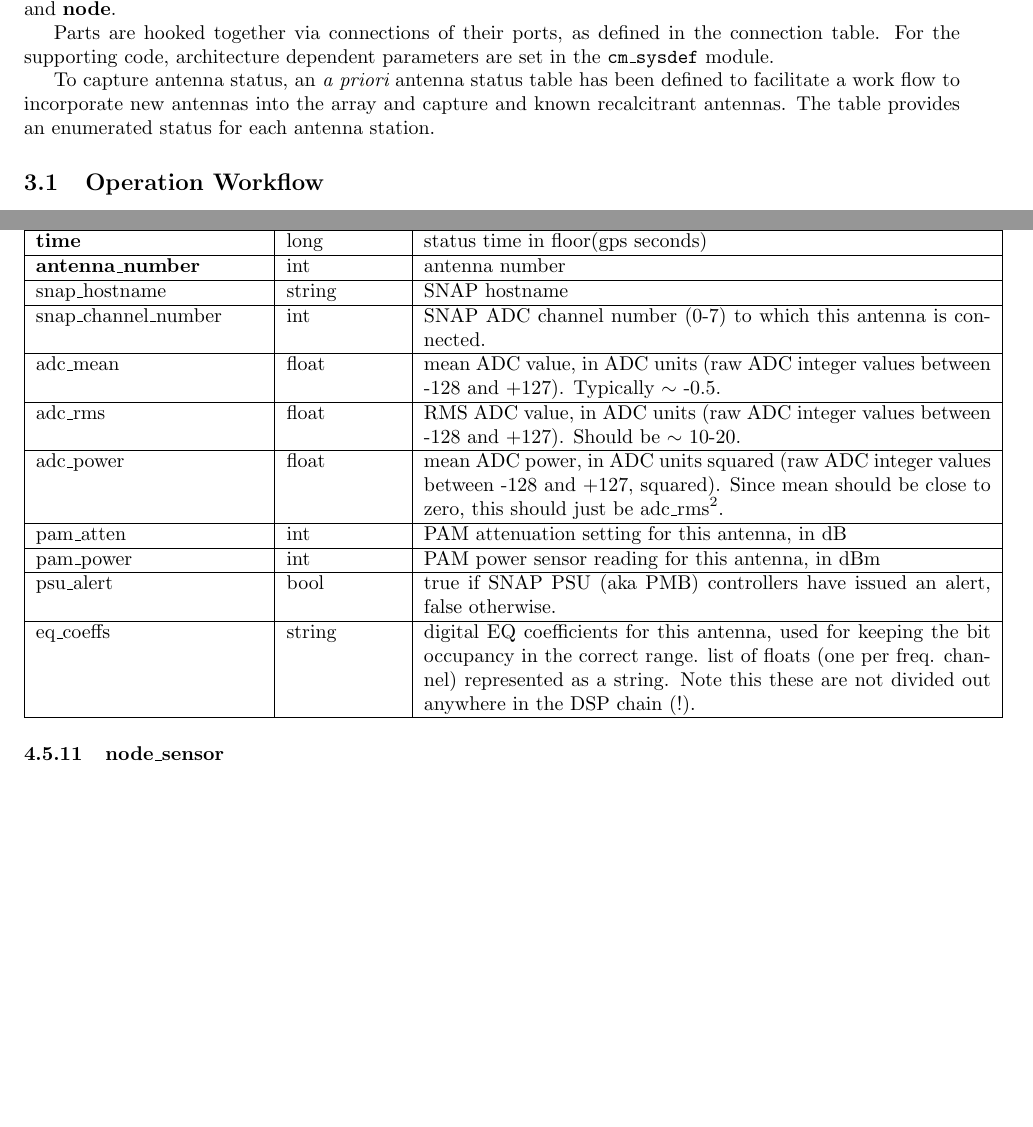
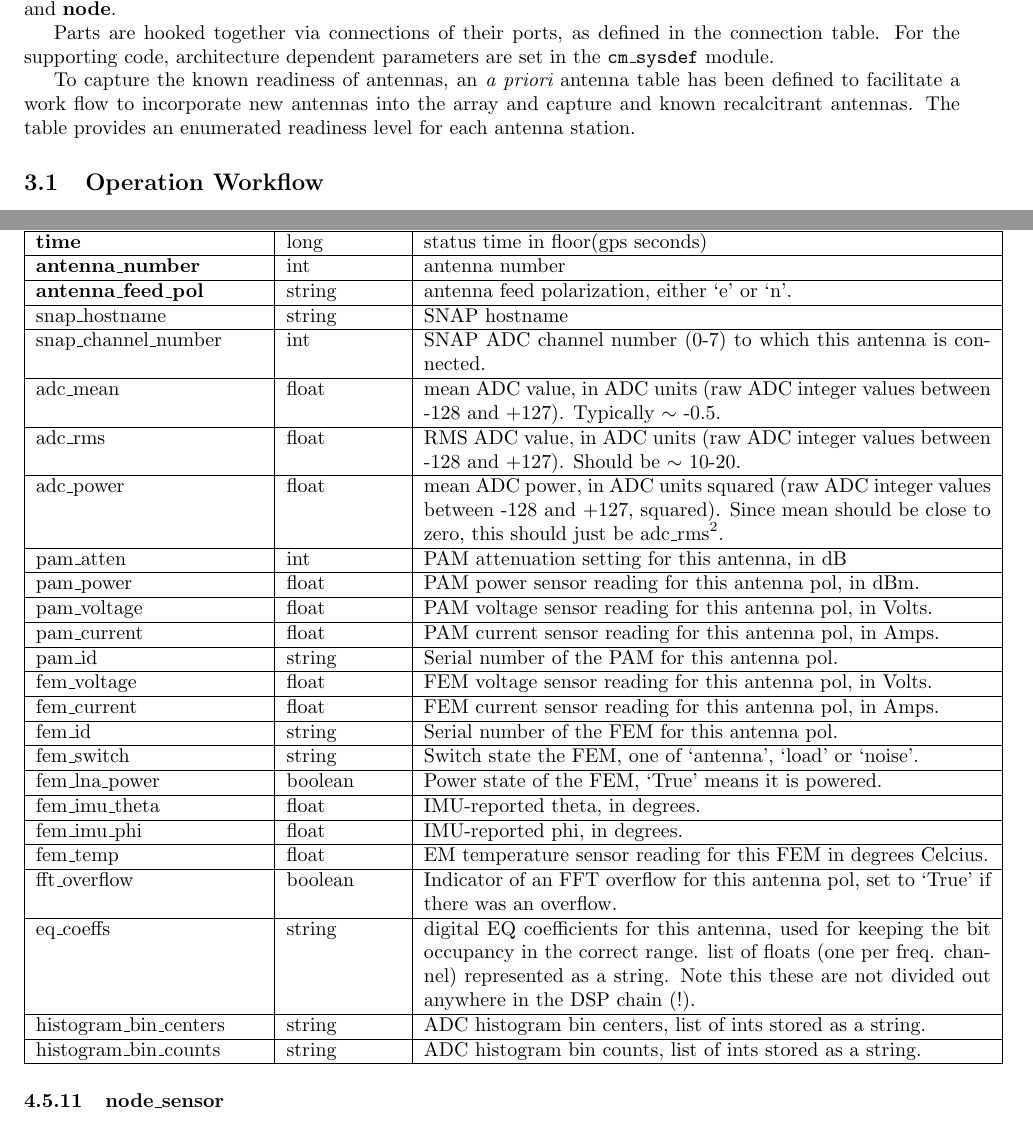
Before and after one commit to HERA-Team/hera_mc, a LaTeX document (Docs/mc_definition.tex): two parts of pages 2 and 13 of 19, joined at a grey line, cut so that both start at the same text, the shorter picture padded with empty space. Compiled offline with pdfLaTeX.

Commit message:
fix docs on antenna_status table.

```diff
--- a/Docs/mc_definition.tex
+++ b/Docs/mc_definition.tex
@@ -111,7 +111,7 @@ All parts and connections are timed in that they have a start and stop time of o
 
 Parts are hooked together via connections of their ports, as defined in the connection table.   For the supporting code, architecture dependent parameters are set in the {\tt cm\_sysdef} module.
 
-To capture antenna status, an {\em a priori} antenna status table has been defined to facilitate a work flow to incorporate new antennas into the array and capture and known recalcitrant antennas.  The table provides an enumerated status for each antenna station.
+To capture the known readiness of antennas, an {\em a priori} antenna table has been defined to facilitate a work flow to incorporate new antennas into the array and capture and known recalcitrant antennas.  The table provides an enumerated readiness level for each antenna station.
 
 
 \subsection{Operation Workflow}
@@ -563,17 +563,31 @@ Antenna status information from the SNAP (reported via the correlator redis DB).
  {\bf Column} & {\bf Type}  & {\bf Description} \\ [0.5ex]  \hline\hline
 \textbf{time} & long & status time in floor(gps seconds)\\ \hline
 \textbf{antenna\_number} & int & antenna number \\ \hline
+\textbf{antenna\_feed\_pol} & string & antenna feed polarization, either `e' or `n'. \\ \hline
 snap\_hostname & string & SNAP hostname \\ \hline
 snap\_channel\_number & int & SNAP ADC channel number (0-7) to which this antenna is connected. \\ \hline
 adc\_mean & float & mean ADC value, in ADC units (raw ADC integer values between -128 and +127). Typically $\sim$ -0.5. \\ \hline
 adc\_rms & float & RMS ADC value, in ADC units (raw ADC integer values between -128 and +127).  Should be $\sim$ 10-20. \\ \hline
 adc\_power & float & mean ADC power, in ADC units squared (raw ADC integer values between -128 and +127, squared). Since mean should be close to zero, this should just be $\text{adc\_rms}^2$. \\ \hline
 pam\_atten & int & PAM attenuation setting for this antenna, in dB \\ \hline
-pam\_power & int & PAM power sensor reading for this antenna, in dBm \\ \hline
-psu\_alert & bool & true if SNAP PSU (aka PMB) controllers have issued an alert, false otherwise. \\ \hline
+pam\_power & float & PAM power sensor reading for this antenna pol, in dBm. \\ \hline
+pam\_voltage & float & PAM voltage sensor reading for this antenna pol, in Volts. \\ \hline
+pam\_current & float & PAM current sensor reading for this antenna pol, in Amps. \\ \hline
+pam\_id & string & Serial number of the PAM for this antenna pol. \\ \hline
+fem\_voltage & float & FEM voltage sensor reading for this antenna pol, in Volts. \\ \hline
+fem\_current & float & FEM current sensor reading for this antenna pol, in Amps. \\ \hline
+fem\_id & string & Serial number of the FEM for this antenna pol. \\ \hline
+fem\_switch & string & Switch state the FEM, one of `antenna', `load' or `noise'. \\ \hline
+fem\_lna\_power & boolean & Power state of the FEM, `True' means it is powered. \\ \hline
+fem\_imu\_theta & float & IMU-reported theta, in degrees. \\ \hline
+fem\_imu\_phi & float & IMU-reported phi, in degrees. \\ \hline
+fem\_temp & float & EM temperature sensor reading for this FEM in degrees Celcius. \\ \hline
+fft\_overflow & boolean & Indicator of an FFT overflow for this antenna pol, set to `True' if there was an overflow. \\ \hline
 eq\_coeffs & string & digital EQ coefficients for this antenna, used for keeping the bit occupancy in the
             correct range. list of floats (one per freq. channel) represented as a string. Note this these are
             not divided out anywhere in the DSP chain (!). \\\hline
+histogram\_bin\_centers & string & ADC histogram bin centers, list of ints stored as a string. \\ \hline
+histogram\_bin\_counts & string & ADC histogram bin counts, list of ints stored as a string. \\ \hline
 \end{tabular}
 \end{center}
 
```
